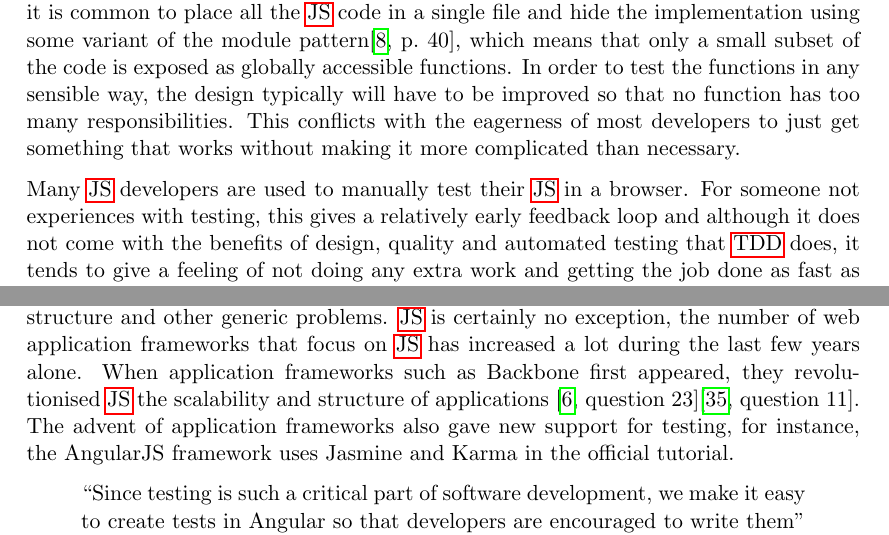
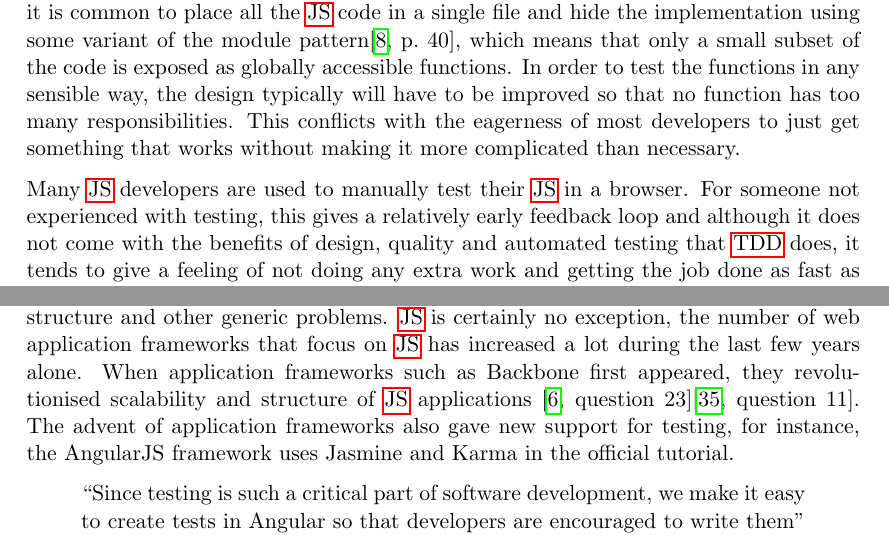
Before and after one commit to emilwall/exjobb, a LaTeX thesis (exjobb_thesis_emilwall.tex): two parts of pages 49 and 52 of 61, joined at a grey line, cut so that both start at the same text. Compiled offline with pdfLaTeX.

Commit message:
Fix typos and grammar issues

```diff
--- a/exjobb_thesis_emilwall.tex
+++ b/exjobb_thesis_emilwall.tex
@@ -877,7 +877,7 @@ The overall quality of \gls{js} code might have improved over the last few years
 
 One may argue that \gls{tdd} forces developers to write testable code which tends to be maintainable, and it may be true in some scenarios, but one has to bear in mind that \gls{js} is commonly used with many side-effects that are not so easily tested. More importantly, it is common to place all the \gls{js} code in a single file and hide the implementation using some variant of the module pattern\cite[p.~40]{GoodParts}, which means that only a small subset of the code is exposed as globally accessible functions. In order to test the functions in any sensible way, the design typically will have to be improved so that no function has too many responsibilities. This conflicts with the eagerness of most developers to just get something that works without making it more complicated than necessary.
 
-Many \gls{js} developers are used to manually test their \gls{js} in a browser. For someone not experiences with testing, this gives a relatively early feedback loop and although it does not come with the benefits of design, quality and automated testing that \gls{tdd} does, it tends to give a feeling of not doing any extra work and getting the job done as fast as possible. Developers do not want to spend time on mocking dependencies when they are unsure if the solution they have in mind will even work. Once an implementation idea pops up, it can be tempting to just try it out rather than writing tests. If this approach is taken, it may feel like a superfluous task to add tests afterwards since that will typically require some refactoring in order to make the code testable. If the code seems to work good enough, the developer may not be willing to introduce this extra overhead, for good reasons \cite[question~43]{Stenmark}.
+Many \gls{js} developers are used to manually test their \gls{js} in a browser. For someone not experienced with testing, this gives a relatively early feedback loop and although it does not come with the benefits of design, quality and automated testing that \gls{tdd} does, it tends to give a feeling of not doing any extra work and getting the job done as fast as possible. Developers do not want to spend time on mocking dependencies when they are unsure if the solution they have in mind will even work. Once an implementation idea pops up, it can be tempting to just try it out rather than writing tests. If this approach is taken, it may feel like a superfluous task to add tests afterwards since that will typically require some refactoring in order to make the code testable. If the code seems to work good enough, the developer may not be willing to introduce this extra overhead, for good reasons \cite[question~43]{Stenmark}.
 
 As mentioned in section~\ref{subsec:motivation}, tests should be maintainable and test the right thing. Otherwise, responding to changes is harder, and the tests will tend to cause frustration among the developers instead of detecting bugs and driving the understanding and development of the software \cite{Clean}. Key points here are that tests can not substitute careful decision-making and that you also need to think of the maintainability of the tests themselves, they suffer from code rot just like production code so they need to be treated similarly \cite[question~36]{Ahnve}\cite[p.~123-133]{Clean}.
 
@@ -921,7 +921,7 @@ The connection between how much testing is carried out and how much risk is invo
 \subsection{(ML,JS)Frameworks}
 \label{subsec:frameworks}
 
-Programming languages in use today typically have frameworks to help with standard structure and other generic problems. \gls{js} is certainly no exception, the number of web application frameworks that focus on \gls{js} has increased a lot during the last few years alone. When application frameworks such as Backbone first appeared, they revolutionised \gls{js} the scalability and structure of applications \cite[question~23]{Ahnve}\cite[question~11]{Rovegard}. The advent of application frameworks also gave new support for testing, for instance, the AngularJS framework uses Jasmine and Karma in the official tutorial.
+Programming languages in use today typically have frameworks to help with standard structure and other generic problems. \gls{js} is certainly no exception, the number of web application frameworks that focus on \gls{js} has increased a lot during the last few years alone. When application frameworks such as Backbone first appeared, they revolutionised scalability and structure of \gls{js} applications \cite[question~23]{Ahnve}\cite[question~11]{Rovegard}. The advent of application frameworks also gave new support for testing, for instance, the AngularJS framework uses Jasmine and Karma in the official tutorial.
 
 \begin{quote}
 ``Since testing is such a critical part of software development, we make it easy to create tests in Angular so that developers are encouraged to write them'' \cite{AngularTemplates}
```
Also changed, not shown: exjobb_thesis_emilwall.tex (4 more changed lines).
